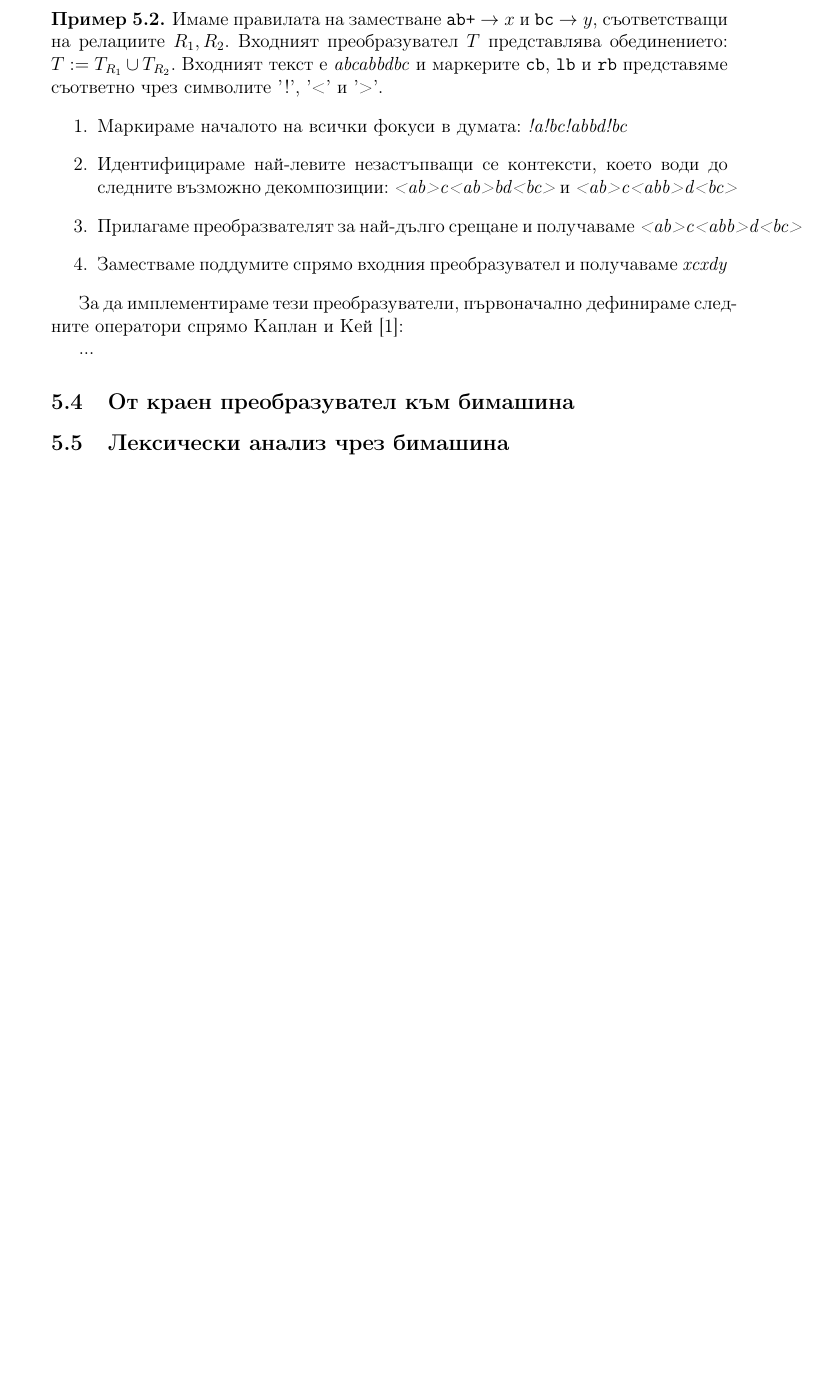
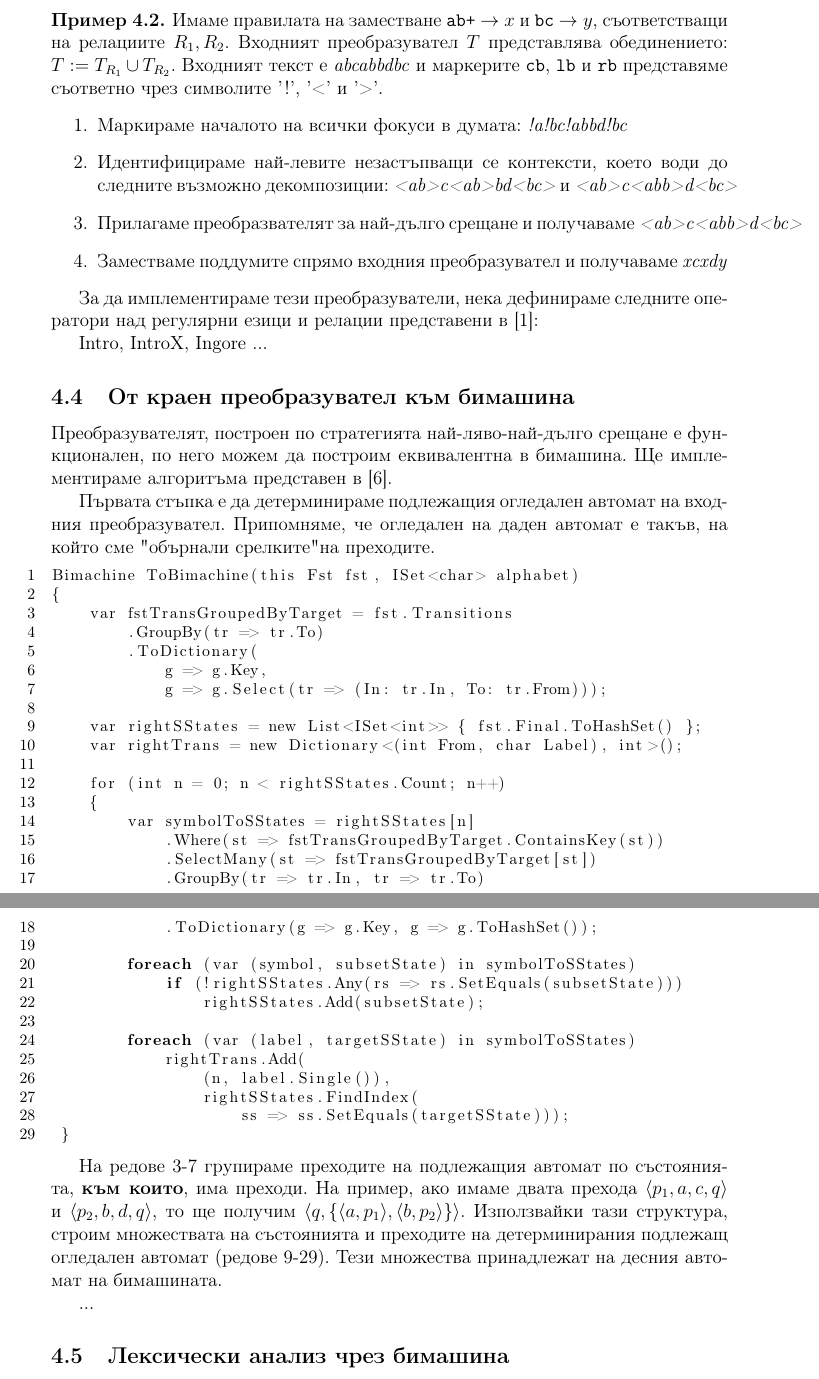
Before and after one commit to deniskyashif/thesis, a LaTeX thesis (paper/thesis-bg.tex): part of page 29 of 31 before the commit and two parts of pages 29 and 30 of 32 after it, the two joined at a grey line, cut so that both start at the same text, the shorter picture padded with empty space. Compiled offline with pdfLaTeX.

Commit message:
update paper

```diff
--- a/paper/thesis-bg.tex
+++ b/paper/thesis-bg.tex
@@ -867,11 +871,51 @@ Fsa Char() {
 	\end{enumerate}
 \end{example}
 
-За да имплементираме тези преобразуватели, първоначално дефинираме следните оператори спрямо Каплан и Кей \cite{Kaplan&Kay:94}:
+За да имплементираме тези преобразуватели, нека дефинираме следните оператори над регулярни езици и релации представени в \cite{Kaplan&Kay:94}:
+
+Intro, IntroX, Ingore ...
+
+\subsection{От краен преобразувател към бимашина}
+
+Преобразувателят, построен по стратегията най-ляво-най-дълго срещане е функционален, по него можем да построим еквивалентна в бимашина. Ще имплементираме алгоритъма представен в \cite{GerdjikovEtAl:2017}.
+
+Първата стъпка е да детерминираме подлежащия огледален автомат на входния преобразувател. Припомняме, че огледален на даден автомат е такъв, на който сме "обърнали срелките" на преходите.
+
+\begin{lstlisting}[language=csh,firstnumber=1]
+Bimachine ToBimachine(this Fst fst, ISet<char> alphabet)
+{
+    var fstTransGroupedByTarget = fst.Transitions
+        .GroupBy(tr => tr.To)
+        .ToDictionary(
+            g => g.Key,
+            g => g.Select(tr => (In: tr.In, To: tr.From)));
+
+    var rightSStates = new List<ISet<int>> { fst.Final.ToHashSet() };
+    var rightTrans = new Dictionary<(int From, char Label), int>();
+
+    for (int n = 0; n < rightSStates.Count; n++)
+    {
+        var symbolToSStates = rightSStates[n]
+            .Where(st => fstTransGroupedByTarget.ContainsKey(st))
+            .SelectMany(st => fstTransGroupedByTarget[st])
+            .GroupBy(tr => tr.In, tr => tr.To)
+            .ToDictionary(g => g.Key, g => g.ToHashSet());
+
+        foreach (var (symbol, subsetState) in symbolToSStates)
+            if (!rightSStates.Any(rs => rs.SetEquals(subsetState)))
+                rightSStates.Add(subsetState);
+
+        foreach (var (label, targetSState) in symbolToSStates)
+            rightTrans.Add(
+                (n, label.Single()),
+                rightSStates.FindIndex(
+                    ss => ss.SetEquals(targetSState)));
+	}
+\end{lstlisting}
+
+На редове 3-7 групираме преходите на подлежащия автомат по състоянията, \textbf{към които}, има преходи. На пример, ако имаме двата прехода \( \langle p_1, a, c, q \rangle \) и \( \langle p_2, b, d, q \rangle \), то ще получим \( \langle q, \{ \langle a, p_1 \rangle, \langle b, p_2 \rangle \} \rangle \). Използвайки тази структура, строим множествата на състоянията и преходите на детерминирания подлежащ огледален автомат (редове 9-29). Тези множества принадлежат на десния автомат на бимашината.
 
 ...
-
-\subsection{От краен преобразувател към бимашина}
 
 \subsection{Лексически анализ чрез бимашина}
 
```
Also changed, not shown: paper/thesis-bg.pdf, paper/thesis-bg.tex (31 more changed lines), 1 other file.
